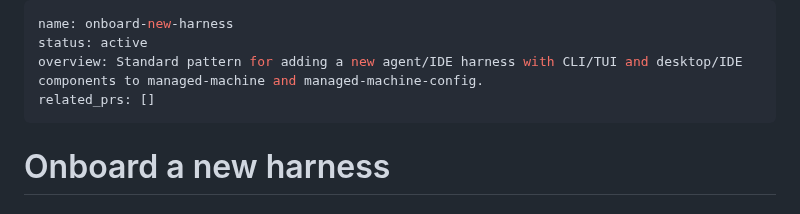
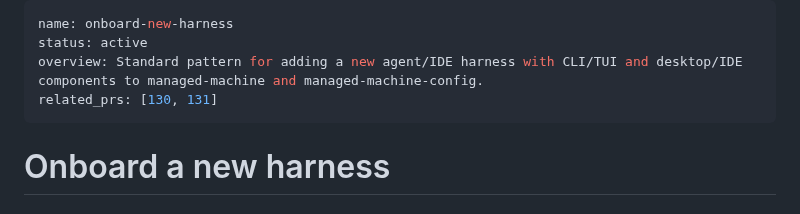
Before and after one commit to qwts/managed-machine, a Markdown page: .cursor/plans/onboard-new-harness.md, the part around the change. GitHub-like rendering.

Commit message:
Link the droid and goose onboardings in the harness runbook

```diff
--- a/.cursor/plans/onboard-new-harness.md
+++ b/.cursor/plans/onboard-new-harness.md
@@ -2,7 +2,7 @@
 name: onboard-new-harness
 status: active
 overview: Standard pattern for adding a new agent/IDE harness with CLI/TUI and desktop/IDE components to managed-machine and managed-machine-config.
-related_prs: []
+related_prs: [130, 131]
 ---
 
 # Onboard a new harness
```
